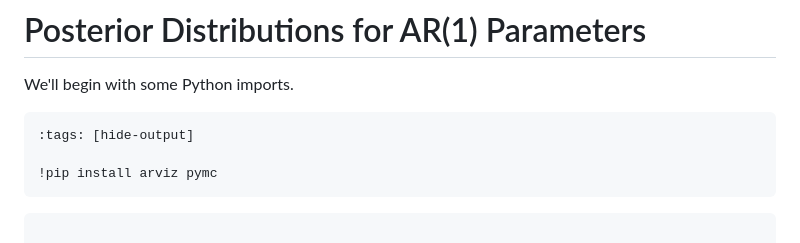
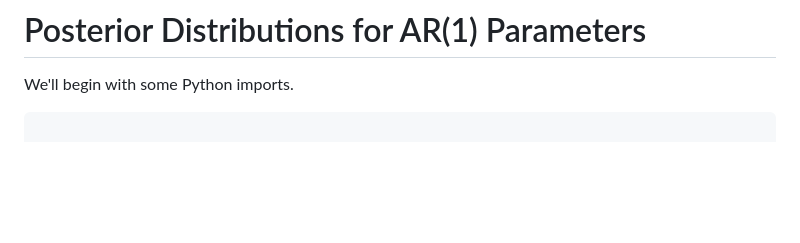
Before and after one commit to QuantEcon/lecture-stats, a Markdown page: lectures/ar1_bayes.md, the part around the change. Rendered like a GitHub page; blank space fills up the shorter version.

````diff
--- a/lectures/ar1_bayes.md
+++ b/lectures/ar1_bayes.md
@@ -14,13 +14,6 @@ kernelspec:
 # Posterior Distributions for  AR(1) Parameters
 
 We'll begin with some Python imports.
-
-
-```{code-cell} ipython3
-:tags: [hide-output]
-
-!pip install arviz pymc
-```
 
 ```{code-cell} ipython3
 
````
Also changed, not shown: lectures/ar1_turningpts.md (+0 -6 lines), lectures/bayes_nonconj.md (+1 -7 lines).
